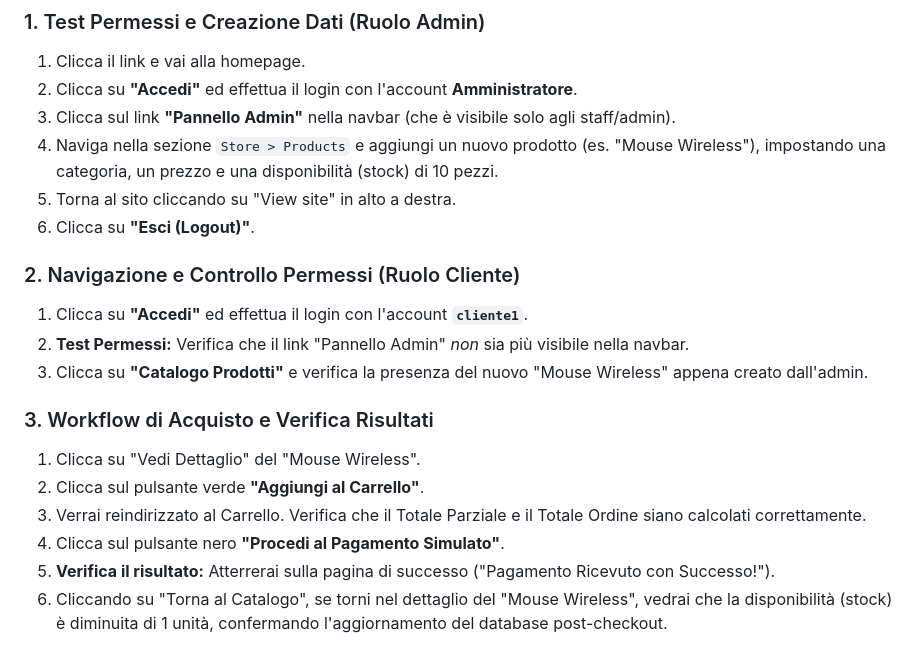
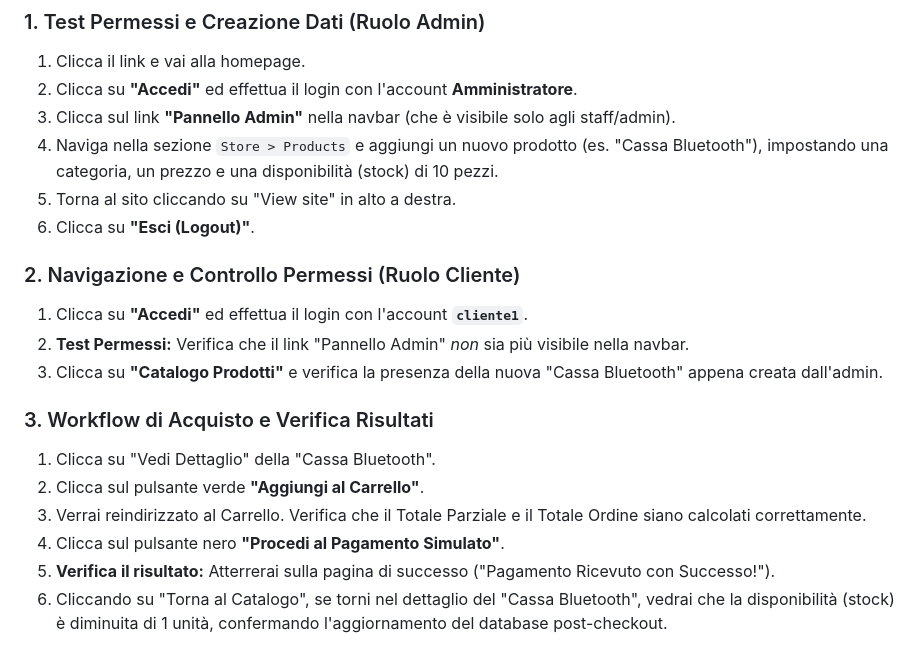
Before and after one commit to andreasestito14-bk/Ecommerce_PPM2026, a Markdown page: README.md, the part around the change. Drawn GitHub-style.

Commit message:
Ulteriore modifica file README

```diff
--- a/README.md
+++ b/README.md
@@ -53,19 +53,19 @@ Di seguito un breve scenario di test per verificare il funzionamento dell'applic
 1. Clicca il link e vai alla homepage.
 2. Clicca su **"Accedi"** ed effettua il login con l'account **Amministratore**.
 3. Clicca sul link **"Pannello Admin"** nella navbar (che è visibile solo agli staff/admin).
-4. Naviga nella sezione `Store > Products` e aggiungi un nuovo prodotto (es. "Mouse Wireless"), impostando una categoria, un prezzo e una disponibilità (stock) di 10 pezzi.
+4. Naviga nella sezione `Store > Products` e aggiungi un nuovo prodotto (es. "Cassa Bluetooth"), impostando una categoria, un prezzo e una disponibilità (stock) di 10 pezzi.
 5. Torna al sito cliccando su "View site" in alto a destra.
 6. Clicca su **"Esci (Logout)"**.
 
 ### 2. Navigazione e Controllo Permessi (Ruolo Cliente)
 1. Clicca su **"Accedi"** ed effettua il login con l'account **`cliente1`**.
 2. **Test Permessi:** Verifica che il link "Pannello Admin" *non* sia più visibile nella navbar.
-3. Clicca su **"Catalogo Prodotti"** e verifica la presenza del nuovo "Mouse Wireless" appena creato dall'admin.
+3. Clicca su **"Catalogo Prodotti"** e verifica la presenza della nuova "Cassa Bluetooth" appena creata dall'admin.
 
 ### 3. Workflow di Acquisto e Verifica Risultati
-1. Clicca su "Vedi Dettaglio" del "Mouse Wireless".
+1. Clicca su "Vedi Dettaglio" della "Cassa Bluetooth".
 2. Clicca sul pulsante verde **"Aggiungi al Carrello"**.
 3. Verrai reindirizzato al Carrello. Verifica che il Totale Parziale e il Totale Ordine siano calcolati correttamente.
 4. Clicca sul pulsante nero **"Procedi al Pagamento Simulato"**.
 5. **Verifica il risultato:** Atterrerai sulla pagina di successo ("Pagamento Ricevuto con Successo!").
-6. Cliccando su "Torna al Catalogo", se torni nel dettaglio del "Mouse Wireless", vedrai che la disponibilità (stock) è diminuita di 1 unità, confermando l'aggiornamento del database post-checkout.
+6. Cliccando su "Torna al Catalogo", se torni nel dettaglio del "Cassa Bluetooth", vedrai che la disponibilità (stock) è diminuita di 1 unità, confermando l'aggiornamento del database post-checkout.
```
